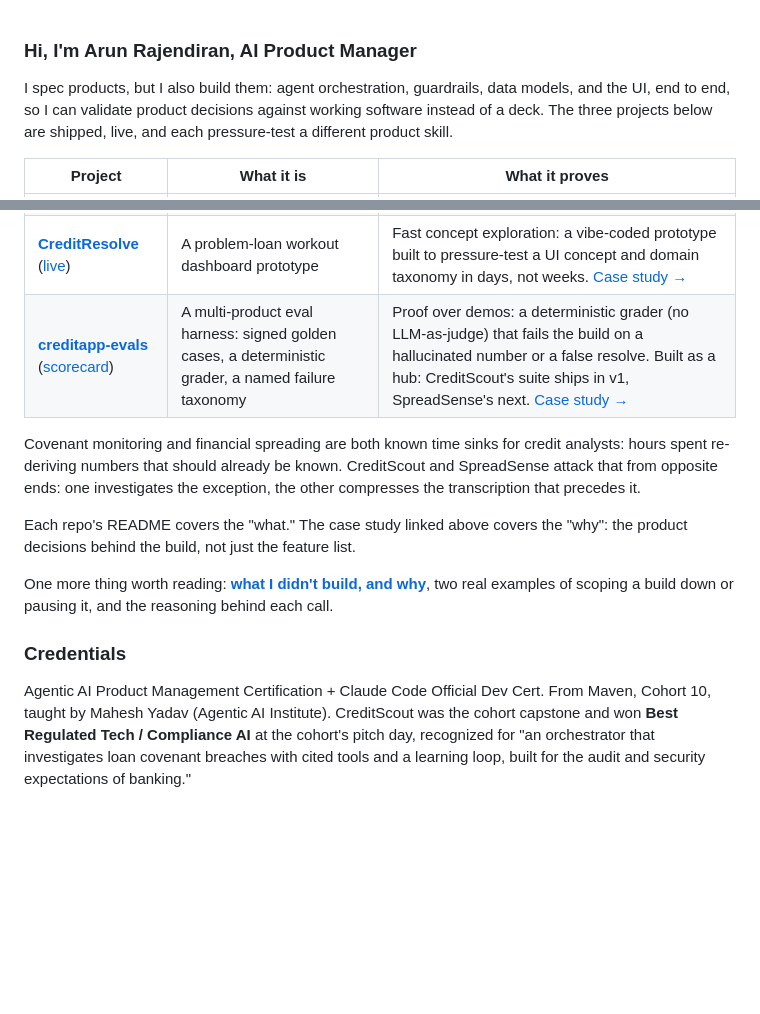
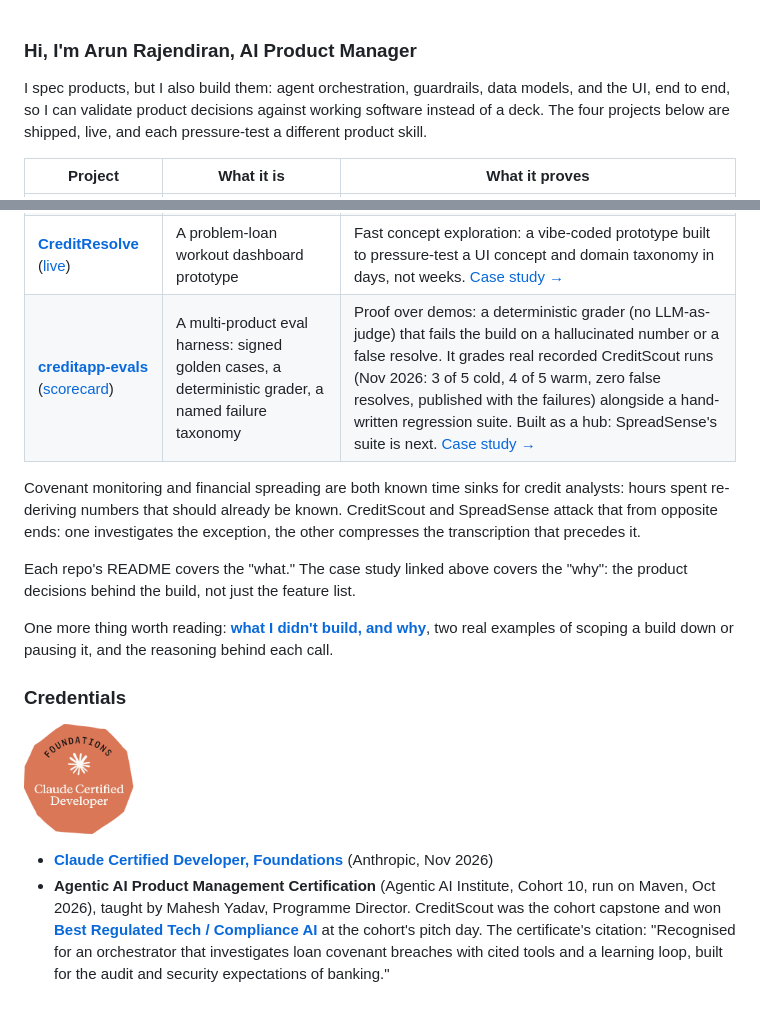
Before and after one commit to arunr-mib/arunr-mib, a Markdown page: README.md, 2 parts joined by grey strips. GitHub-like rendering; pictures changed too: docs/credentials/claude-certified-developer-foundations.png (added); blank space fills up the shorter version.

Commit message:
Merge pull request #1 from arunr-mib/portfolio-fixes
Profile: credentials with verification link, updated project notes

```diff
--- a/README.md
+++ b/README.md
@@ -1,13 +1,13 @@
 ### Hi, I'm Arun Rajendiran, AI Product Manager
 
-I spec products, but I also build them: agent orchestration, guardrails, data models, and the UI, end to end, so I can validate product decisions against working software instead of a deck. The three projects below are shipped, live, and each pressure-test a different product skill.
+I spec products, but I also build them: agent orchestration, guardrails, data models, and the UI, end to end, so I can validate product decisions against working software instead of a deck. The four projects below are shipped, live, and each pressure-test a different product skill.
 
 | Project | What it is | What it proves |
 |---|---|---|
 | **[CreditScout](https://github.com/arunr-mib/creditscout)** ([live](https://credit-scout.vercel.app)) | A decision-support agent for commercial credit analysts investigating covenant exceptions | Agentic reasoning with hard guardrails: the model never produces a number; every figure traces to a logged calculation or a verbatim citation, or the system abstains. [Case study →](https://github.com/arunr-mib/creditscout/blob/main/docs/case-study.md) |
 | **[SpreadSense](https://github.com/arunr-mib/spreadsense)** ([live](https://spreadsense.vercel.app)) | AI-powered financial spreading: PDF financials → extracted to a structured grid, reviewer-confirmed | Full-stack ownership with real CI: FastAPI/Postgres backend, React frontend, GitHub Actions running 75+ backend tests on every push. [Case study →](https://github.com/arunr-mib/spreadsense/blob/main/docs/case-study.md) |
 | **[CreditResolve](https://github.com/arunr-mib/CreditResolve)** ([live](https://creditapp-chi.vercel.app/)) | A problem-loan workout dashboard prototype | Fast concept exploration: a vibe-coded prototype built to pressure-test a UI concept and domain taxonomy in days, not weeks. [Case study →](https://github.com/arunr-mib/CreditResolve/blob/main/docs/case-study.md) |
-| **[creditapp-evals](https://github.com/arunr-mib/creditapp-evals)** ([scorecard](https://creditapp-evals.vercel.app)) | A multi-product eval harness: signed golden cases, a deterministic grader, a named failure taxonomy | Proof over demos: a deterministic grader (no LLM-as-judge) that fails the build on a hallucinated number or a false resolve. Built as a hub: CreditScout's suite ships in v1, SpreadSense's next. [Case study →](https://github.com/arunr-mib/creditapp-evals/blob/main/docs/case-study.md) |
+| **[creditapp-evals](https://github.com/arunr-mib/creditapp-evals)** ([scorecard](https://creditapp-evals.vercel.app)) | A multi-product eval harness: signed golden cases, a deterministic grader, a named failure taxonomy | Proof over demos: a deterministic grader (no LLM-as-judge) that fails the build on a hallucinated number or a false resolve. It grades real recorded CreditScout runs (Nov 2026: 3 of 5 cold, 4 of 5 warm, zero false resolves, published with the failures) alongside a hand-written regression suite. Built as a hub: SpreadSense's suite is next. [Case study →](https://github.com/arunr-mib/creditapp-evals/blob/main/docs/case-study.md) |
 
 Covenant monitoring and financial spreading are both known time sinks for credit analysts: hours spent re-deriving numbers that should already be known. CreditScout and SpreadSense attack that from opposite ends: one investigates the exception, the other compresses the transcription that precedes it.
 
@@ -17,4 +17,7 @@ One more thing worth reading: **[what I didn't build, and why](./docs/decisions-
 
 ### Credentials
 
-Agentic AI Product Management Certification + Claude Code Official Dev Cert. From Maven, Cohort 10, taught by Mahesh Yadav (Agentic AI Institute). CreditScout was the cohort capstone and won **Best Regulated Tech / Compliance AI** at the cohort's pitch day, recognized for "an orchestrator that investigates loan covenant breaches with cited tools and a learning loop, built for the audit and security expectations of banking."
+<a href="https://www.credly.com/badges/eebf2592-4b39-433e-af9c-c1e181417364"><img src="docs/credentials/claude-certified-developer-foundations.png" alt="Claude Certified Developer, Foundations badge, issued by Anthropic" width="110"></a>
+
+- **[Claude Certified Developer, Foundations](https://www.credly.com/badges/eebf2592-4b39-433e-af9c-c1e181417364)** (Anthropic, Nov 2026)
+- **Agentic AI Product Management Certification** (Agentic AI Institute, Cohort 10, run on Maven, Oct 2026), taught by Mahesh Yadav, Programme Director. CreditScout was the cohort capstone and won **[Best Regulated Tech / Compliance AI](docs/credentials/agentic-ai-institute-best-regulated-tech.webp)** at the cohort's pitch day. The certificate's citation: "Recognised for an orchestrator that investigates loan covenant breaches with cited tools and a learning loop, built for the audit and security expectations of banking."
```
Also changed, not shown: 1 other file.
